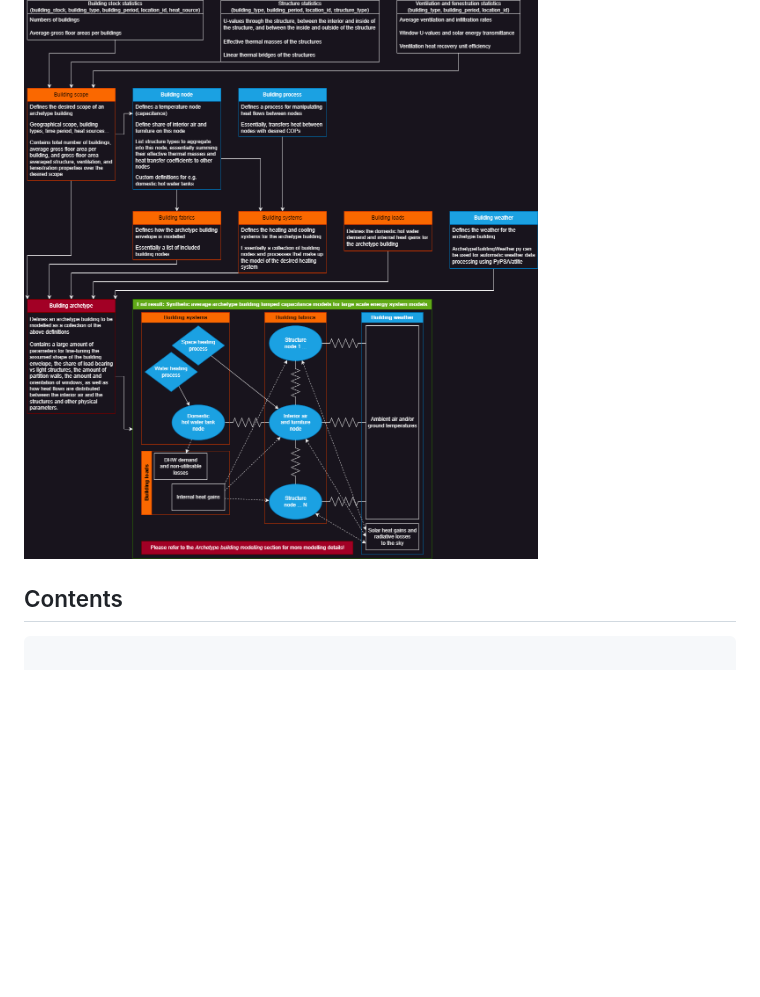
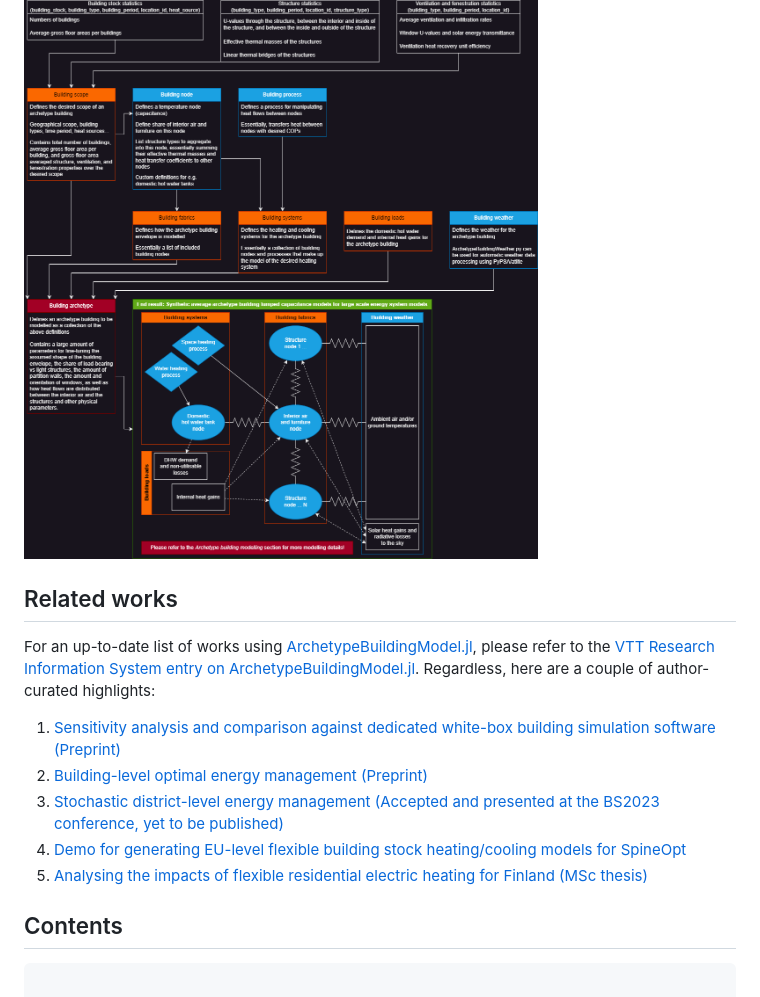
Before and after one commit to vttresearch/ArchetypeBuildingModel, a Markdown page: documentation/src/index.md, the part around the change. Drawn GitHub-style; blank space fills up the shorter version.

Commit message:
Add related works to documentation

````diff
--- a/documentation/src/index.md
+++ b/documentation/src/index.md
@@ -61,6 +61,20 @@ data format and the modelling code respectively.
 ![ABMWorkflow](ABMFlow.png)
 
 
+## Related works
+
+For an up-to-date list of works using [ArchetypeBuildingModel.jl](@ref),
+please refer to the
+[VTT Research Information System entry on ArchetypeBuildingModel.jl](https://cris.vtt.fi/en/publications/archetypebuildingmodeljl-a-julia-module-for-aggregating-building-).
+Regardless, here are a couple of author-curated highlights:
+
+1. [Sensitivity analysis and comparison against dedicated white-box building simulation software (Preprint)](https://zenodo.org/doi/10.5281/zenodo.7623739)
+2. [Building-level optimal energy management (Preprint)](https://zenodo.org/doi/10.5281/zenodo.7767363)
+3. [Stochastic district-level energy management (Accepted and presented at the BS2023 conference, yet to be published)](https://cris.vtt.fi/en/publications/stochastic-model-predictive-control-of-district-scale-building-en)
+4. [Demo for generating EU-level flexible building stock heating/cooling models for SpineOpt](https://zenodo.org/doi/10.5281/zenodo.8238141)
+5. [Analysing the impacts of flexible residential electric heating for Finland (MSc thesis)](https://cris.vtt.fi/en/publications/heating-demand-response-in-detached-houses-comparing-cost-savings)
+
+
 ## Contents
 
 ```@contents
````
